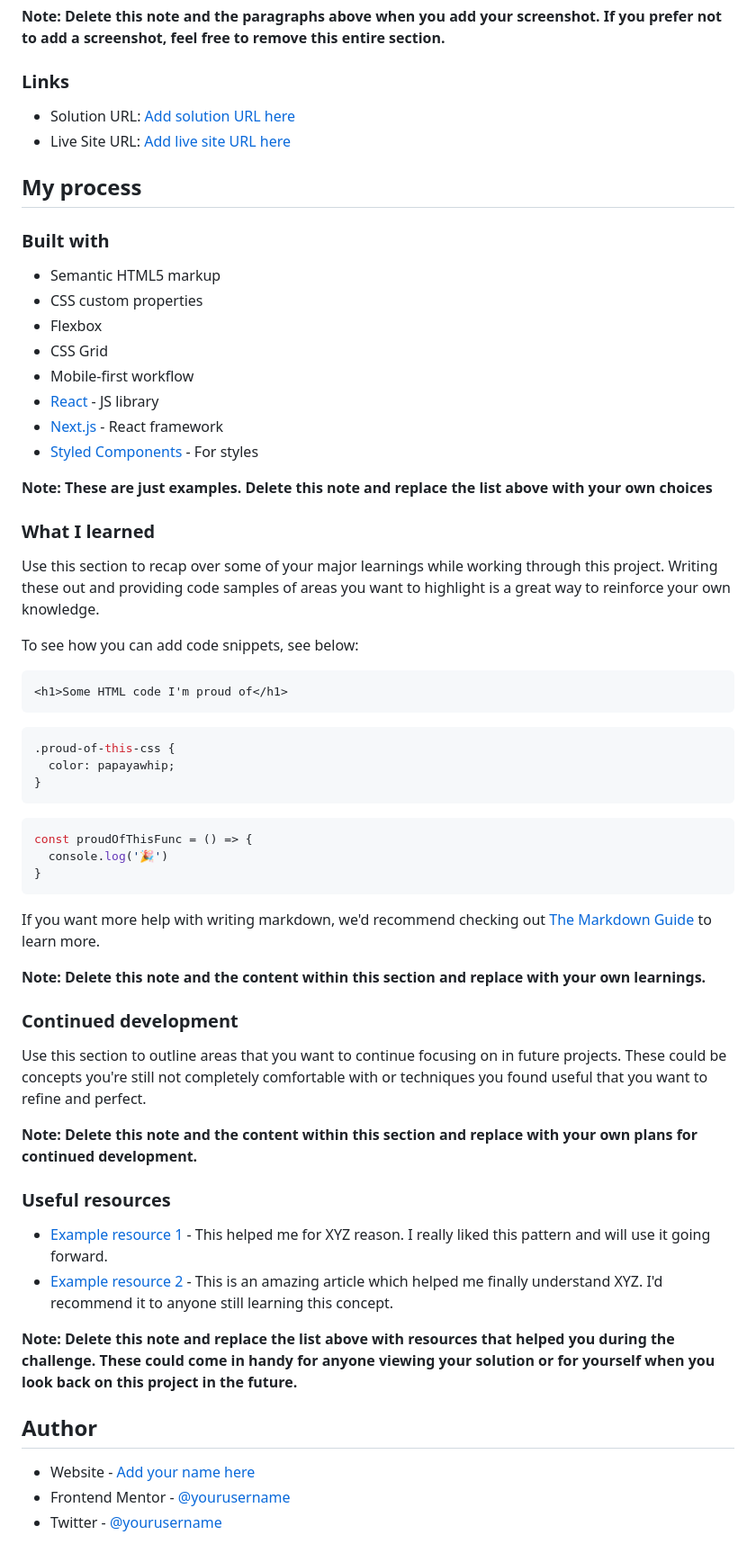
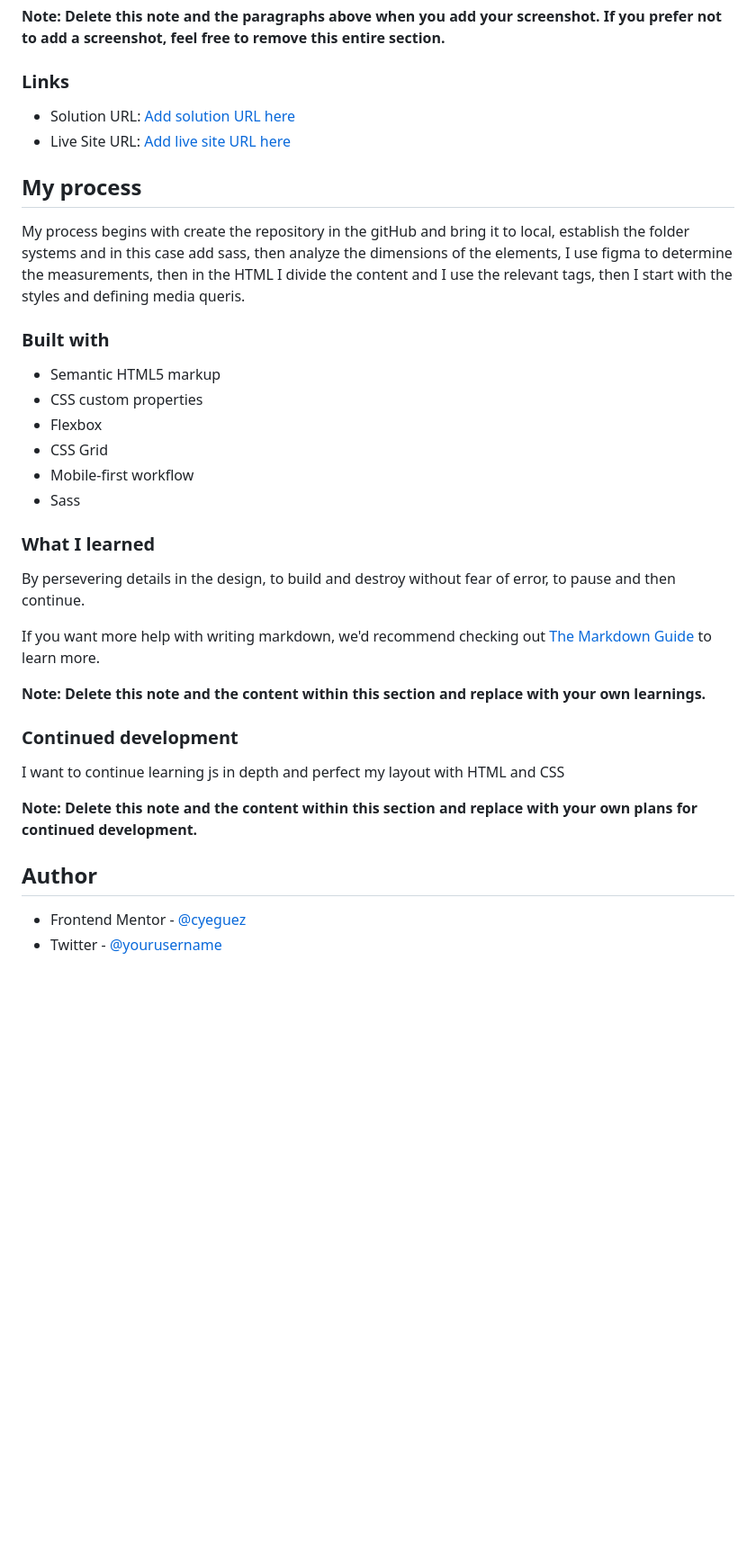
Before and after one commit to cyeguez/Single-price-grid-component, a Markdown page: README.md, the part around the change printed below. Shown: that part at 90% size. GitHub-like rendering; blank space fills up the shorter version.

Commit message:
docs(completar el readme)

````diff
--- a/README.md
+++ b/README.md
@@ -49,6 +47,8 @@ Then crop/optimize/edit your image however you like, add it to your project, and
 - Live Site URL: [Add live site URL here](https://your-live-site-url.com)
 
 ## My process
+
+My process begins with create the repository in the gitHub and bring it to local, establish the folder systems and in this case add sass, then analyze the dimensions of the elements, I use figma to determine the measurements, then in the HTML I divide the content and I use the relevant tags, then I start with the styles and defining media queris.
 
 ### Built with
 
@@ -57,31 +57,13 @@ Then crop/optimize/edit your image however you like, add it to your project, and
 - Flexbox
 - CSS Grid
 - Mobile-first workflow
-- [React](https://reactjs.org/) - JS library
-- [Next.js](https://nextjs.org/) - React framework
-- [Styled Components](https://styled-components.com/) - For styles
+- Sass
 
-**Note: These are just examples. Delete this note and replace the list above with your own choices**
+
 
 ### What I learned
 
-Use this section to recap over some of your major learnings while working through this project. Writing these out and providing code samples of areas you want to highlight is a great way to reinforce your own knowledge.
-
-To see how you can add code snippets, see below:
-
-```html
-<h1>Some HTML code I'm proud of</h1>
-```
-```css
-.proud-of-this-css {
-  color: papayawhip;
-}
-```
-```js
-const proudOfThisFunc = () => {
-  console.log('🎉')
-}
-```
+By persevering details in the design, to build and destroy without fear of error, to pause and then continue.
 
 If you want more help with writing markdown, we'd recommend checking out [The Markdown Guide](https://www.markdownguide.org/) to learn more.
 
@@ -89,19 +71,14 @@ If you want more help with writing markdown, we'd recommend checking out [The Ma
 
 ### Continued development
 
-Use this section to outline areas that you want to continue focusing on in future projects. These could be concepts you're still not completely comfortable with or techniques you found useful that you want to refine and perfect.
+I want to continue learning js in depth and perfect my layout with HTML and CSS
 
 **Note: Delete this note and the content within this section and replace with your own plans for continued development.**
 
-### Useful resources
 
-- [Example resource 1](https://www.example.com) - This helped me for XYZ reason. I really liked this pattern and will use it going forward.
-- [Example resource 2](https://www.example.com) - This is an amazing article which helped me finally understand XYZ. I'd recommend it to anyone still learning this concept.
-
-**Note: Delete this note and replace the list above with resources that helped you during the challenge. These could come in handy for anyone viewing your solution or for yourself when you look back on this project in the future.**
 
 ## Author
 
-- Website - [Add your name here](https://www.your-site.com)
-- Frontend Mentor - [@yourusername](https://www.frontendmentor.io/profile/yourusername)
+
+- Frontend Mentor - [@cyeguez](https://www.frontendmentor.io/profile/cyeguez)
 - Twitter - [@yourusername](https://www.twitter.com/yourusername)
````
Also changed, not shown: other parts of README.md (+2 -12 lines).
